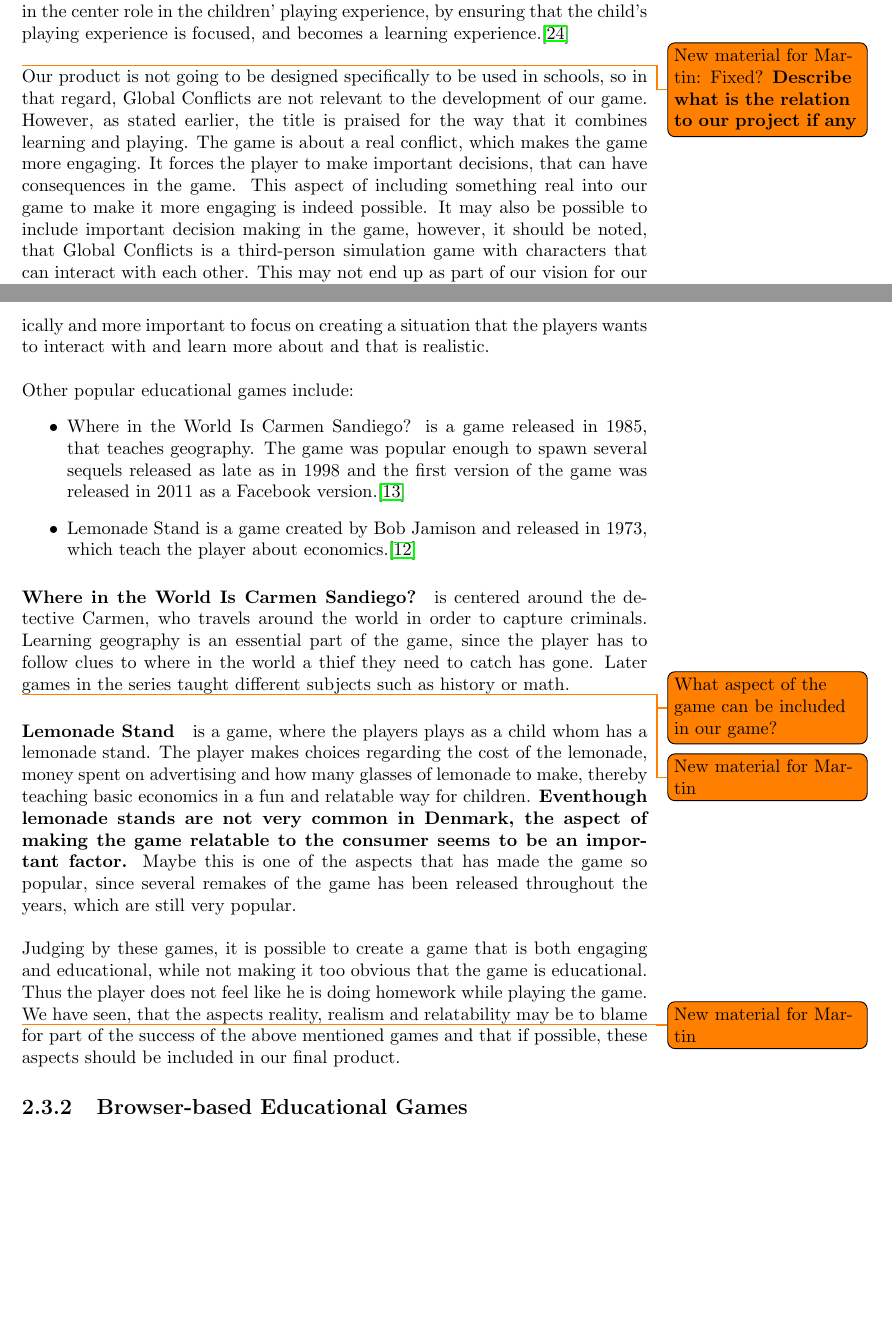
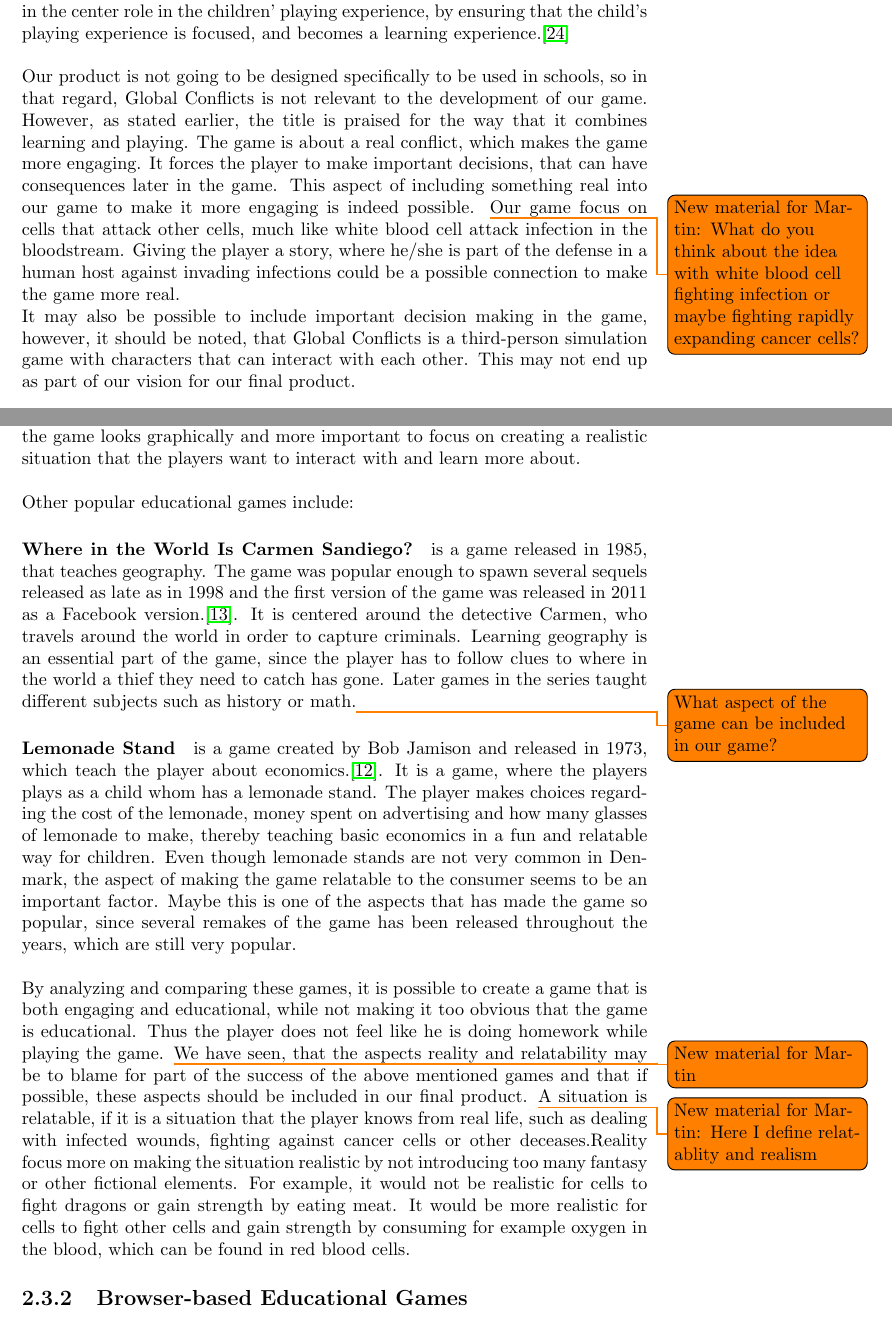
Before and after one commit to Ezphares/sw705e13, a LaTeX thesis (report/master.tex, which reads report/tex/analysis/private_consumers.tex, report/tex/analysis/products_used_in_schools.tex): two parts of pages 15 and 17 of 42, joined at a grey line, cut so that both start at the same text, the shorter picture padded with empty space. Compiled offline with pdfLaTeX.

Commit message:
Made corrections based on Martins comment

```diff
--- a/report/tex/analysis/private_consumers.tex
+++ b/report/tex/analysis/private_consumers.tex
@@ -11,20 +11,16 @@ One of the most popular educational games is The Oregon Trail, released first in
 
 The objective of the game is to help a family/group of American pioneers follow the Oregon Trail and make sure, that they survive their endeavor to finally settle down in Oregon. The game teaches children the history of the Oregon Trail without sacrificing the gameplay experience, and thus the game is considered a good game even without the educational aspect.\newline
 
-\todo{New material for Martin} As with Global Conflict, the game includes a sense of realism. It is possible to die from various diseases, cattle being stolen, food rations getting low etc. It seems, that focusing making the game seem realistic is part of the engaging nature of both games. We feel, that both games do not impress in terms of graphics. We therefore feel, that it is less important how the game looks graphically and more important to focus on creating a situation that the players wants to interact with and learn more about and that is realistic.\newline
+As with Global Conflict, the game includes a sense of realism. It is possible to die from various diseases, cattle being stolen, food rations getting low etc. It seems, that focusing on making the game seem realistic is part of the engaging nature of both games. We feel, that both games do not impress in terms of graphics. We therefore came to the conclusion, that it is less important how the game looks graphically and more important to focus on creating a realistic situation that the players want to interact with and learn more about.\newline
 
 Other popular educational games include:
-\begin{itemize}
-	\item Where in the World Is Carmen Sandiego? is a game released in 1985, that teaches geography. The game was popular enough to spawn several sequels released as late as in 1998 and the first version of the game was released in 2011 as a Facebook version.\cite{carmensandiego}
-	\item Lemonade Stand is a game created by Bob Jamison and released in 1973, which teach the player about economics.\cite{lemonadestand}
-\end{itemize}
 
-\paragraph{Where in the World Is Carmen Sandiego?} is centered around the detective Carmen, who travels around the world in order to capture criminals. Learning geography is an essential part of the game, since the player has to follow clues to where in the world a thief they need to catch has gone. Later games in the series taught different subjects such as history or math.\todo{What aspect of the game can be included in our game?}
+\paragraph{Where in the World Is Carmen Sandiego?} is a game released in 1985, that teaches geography. The game was popular enough to spawn several sequels released as late as in 1998 and the first version of the game was released in 2011 as a Facebook version.\cite{carmensandiego}. It is centered around the detective Carmen, who travels around the world in order to capture criminals. Learning geography is an essential part of the game, since the player has to follow clues to where in the world a thief they need to catch has gone. Later games in the series taught different subjects such as history or math.\todo{What aspect of the game can be included in our game?}
 
-\todo{New material for Martin}\paragraph{Lemonade Stand} is a game, where the players plays as a child whom has a lemonade stand.
-The player makes choices regarding the cost of the lemonade, money spent on advertising and how many glasses of lemonade to make, thereby teaching basic economics in a fun and relatable way for children. \textbf{Eventhough lemonade stands are not very common in Denmark, the aspect of making the game relatable to the consumer seems to be an important factor.} Maybe this is one of the aspects that has made the game so popular, since several remakes of the game has been released throughout the years, which are still very popular.\newline
+\paragraph{Lemonade Stand} is a game created by Bob Jamison and released in 1973, which teach the player about economics.\cite{lemonadestand}. It is a game, where the players plays as a child whom has a lemonade stand.
+The player makes choices regarding the cost of the lemonade, money spent on advertising and how many glasses of lemonade to make, thereby teaching basic economics in a fun and relatable way for children. Even though lemonade stands are not very common in Denmark, the aspect of making the game relatable to the consumer seems to be an important factor. Maybe this is one of the aspects that has made the game so popular, since several remakes of the game has been released throughout the years, which are still very popular.\newline
 
-Judging by these games, it is possible to create a game that is both engaging and educational, while not making it too obvious that the game is educational. Thus the player does not feel like he is doing homework while playing the game. \todo{New material for Martin}We have seen, that the aspects reality, realism and relatability may be to blame for part of the success of the above mentioned games and that if possible, these aspects should be included in our final product.
+By analyzing and comparing these games, it is possible to create a game that is both engaging and educational, while not making it too obvious that the game is educational. Thus the player does not feel like he is doing homework while playing the game. \todo{New material for Martin}We have seen, that the aspects reality and relatability may be to blame for part of the success of the above mentioned games and that if possible, these aspects should be included in our final product. \todo{New material for Martin: Here I define relatablity and realism} A situation is relatable, if it is a situation that the player knows from real life, such as dealing with infected wounds, fighting against cancer cells or other deceases.Reality focus more on making the situation realistic by not introducing too many fantasy or other fictional elements. For example, it would not be realistic for cells to fight dragons or gain strength by eating meat. It would be more realistic for cells to fight other cells and gain strength by consuming for example oxygen in the blood, which can be found in red blood cells.
 
 \subsection{Browser-based Educational Games}
 Most educational games, that can be accessed from a browser on the home PC, are flash games on websites. Some of these claim to be approved by teachers for educational purposes.
--- a/report/tex/analysis/products_used_in_schools.tex
+++ b/report/tex/analysis/products_used_in_schools.tex
@@ -32,7 +32,11 @@ This feature allow the teacher to pin point when a child is having difficulties
 
 In many ways Global Conflicts: Palestine is a game that has reshaped the opinion about playful learning in schools, and more importantly has kept the teacher in the center role in the children' playing experience, by ensuring that the child's playing experience is focused, and becomes a learning experience.\cite{laeringpaaspil}\newline
 
-\todo{New material for Martin: Fixed? \textbf{Describe what is the relation to our project if any}} Our product is not going to be designed specifically to be used in schools, so in that regard, Global Conflicts are not relevant to the development of our game. However, as stated earlier, the title is praised for the way that it combines learning and playing. The game is about a real conflict, which makes the game more engaging. It forces the player to make important decisions, that can have consequences in the game. This aspect of including something real into our game to make it more engaging is indeed possible. It may also be possible to include important decision making in the game, however, it should be noted, that Global Conflicts is a third-person simulation game with characters that can interact with each other. This may not end up as part of our vision for our final product.
+Our product is not going to be designed specifically to be used in schools, so in that regard, Global Conflicts is not relevant to the development of our game. However, as stated earlier, the title is praised for the way that it combines learning and playing. The game is about a real conflict, which makes the game more engaging. It forces the player to make important decisions, that can have consequences later in the game. This aspect of including something real into our game to make it more engaging is indeed possible.
+\todo{New material for Martin: What do you think about the idea with white blood cell fighting infection or maybe fighting rapidly expanding cancer cells?}
+Our game focus on cells that attack other cells, much like white blood cell attack infection in the bloodstream. Giving the player a story, where he/she is part of the defense in a human host against invading infections could be a possible connection to make the game more real.
+
+It may also be possible to include important decision making in the game, however, it should be noted, that Global Conflicts is a third-person simulation game with characters that can interact with each other. This may not end up as part of our vision for our final product.
 
 \subsubsection{Tablet Games}
 
```
